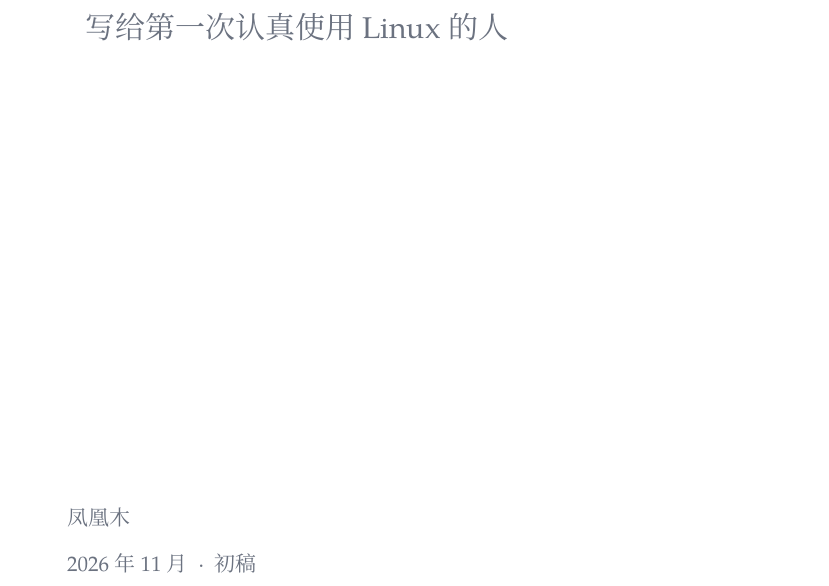
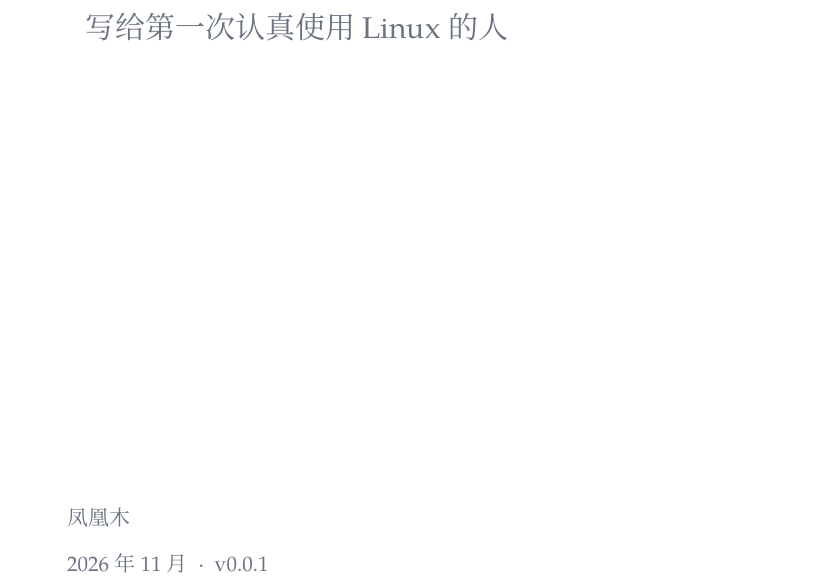
Before and after one commit to weiwen99/linux-fundamentals-nixos, a LaTeX book (main.tex, which reads tex/cover.tex, tex/meta.tex, tex/preamble.tex): part of page 1 of 192, cut so that both start at the same text. Compiled offline with XeLaTeX; a missing font is replaced by an installed copy or a similar font; a LaTeX package or settings file that is missing is left out.

Commit message:
版本号上封面：v0.0.1 替代「初稿」
- tex/meta 用 \bookversion 取代 \bookedition，封面末行改为「2026 年 11 月 · v0.0.1」
- PDF 关键词加上版本号，文件属性里也能看出是第几版

四种版式重编：screen 192 页、print 196 页、ereader 385 页、phone 267 页，零错误零缺字。

```diff
--- a/tex/cover.tex
+++ b/tex/cover.tex
@@ -14,6 +14,6 @@
 \vfill
 {\small\color{muted}\bookauthor\par}
 \vspace{2mm}
-{\small\color{muted}\bookdate\ \ \textperiodcentered\ \ \bookedition\par}
+{\small\color{muted}\bookdate\ \ \textperiodcentered\ \ \bookversion\par}
 \ifbknarrow\vspace{5mm}\else\vspace{18mm}\fi
 \clearpage
--- a/tex/meta.tex
+++ b/tex/meta.tex
@@ -4,5 +4,5 @@
 \newcommand{\booktitleen}{Linux Fundamentals}
 \newcommand{\booksubtitleen}{A NixOS First Course}
 \newcommand{\bookauthor}{凤凰木}
-\newcommand{\bookedition}{初稿}
+\newcommand{\bookversion}{v0.0.1}
 \newcommand{\bookdate}{2026 年 11 月}
--- a/tex/preamble.tex
+++ b/tex/preamble.tex
@@ -405,7 +405,7 @@
   pdftitle={\booktitle：\booksubtitle},
   pdfauthor={\bookauthor},
   pdfsubject={Linux 与 NixOS 入门},
-  pdfkeywords={Linux, NixOS, 命令行, 服务器运维, AI Agent}
+  pdfkeywords={Linux, NixOS, 命令行, 服务器运维, AI Agent, \bookversion}
 }
 \usepackage{url}
 \urlstyle{same}
```
